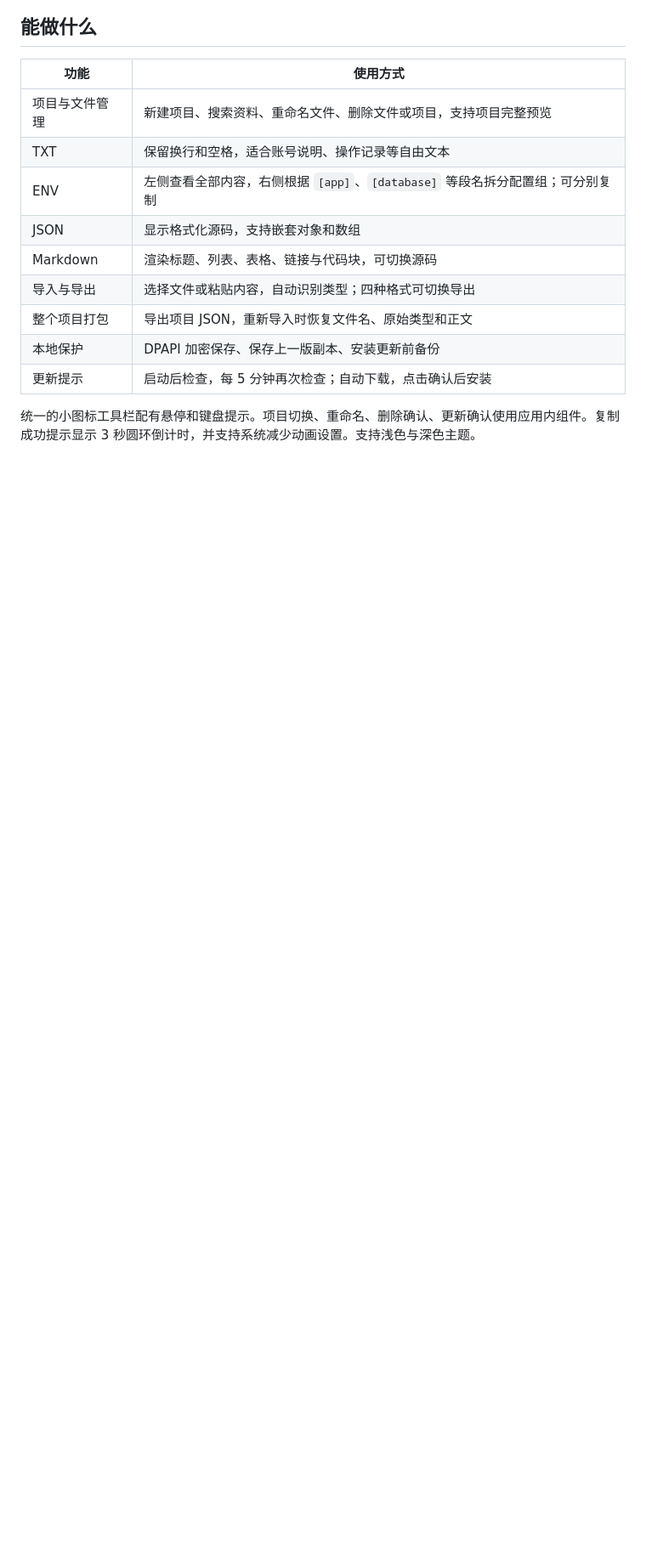
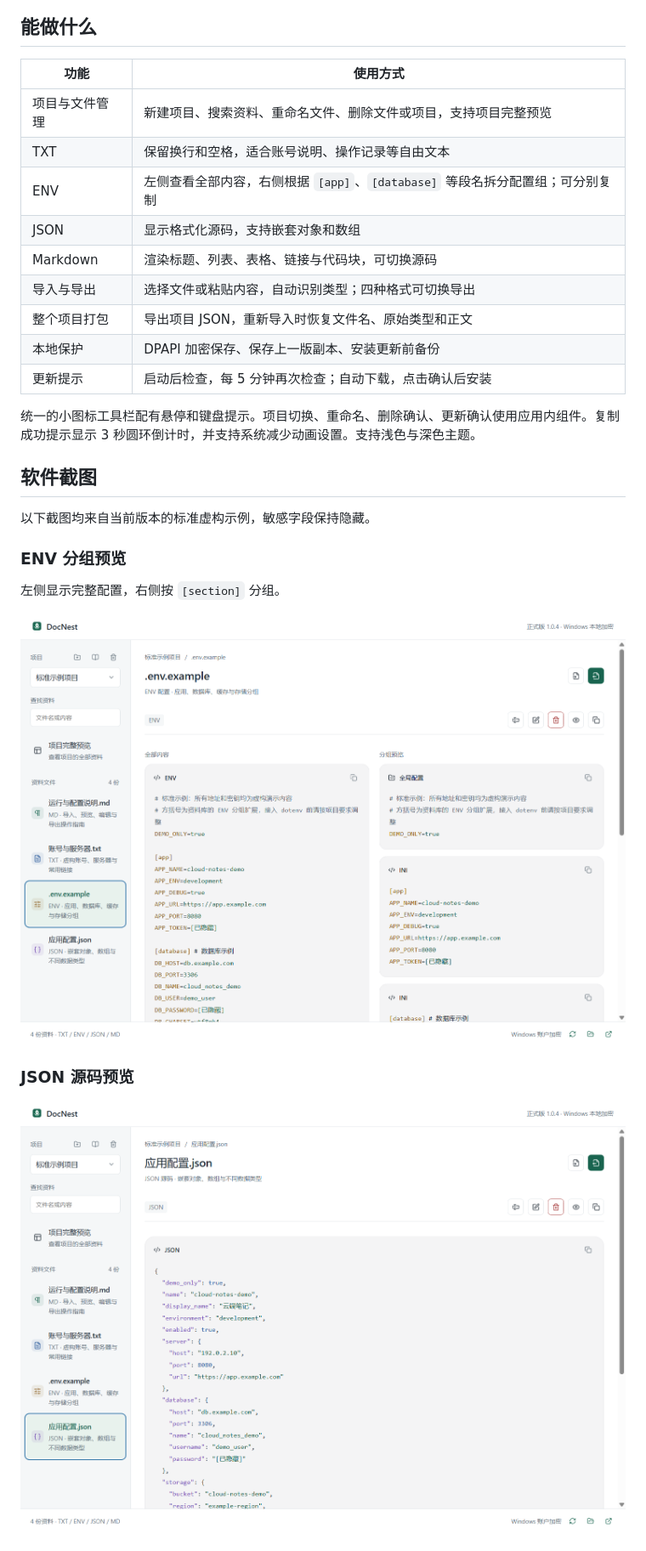
Before and after one commit to zeng1144318071-bot/DocNest, a Markdown page: README.md, the part around one of its changes. Shown at 85% size. GitHub-like rendering; pictures changed too: docs/images/env.png (added), docs/images/json.png (added); blank space fills up the shorter version.

Commit message:
Rename GitHub repository to DocNest and refresh documentation screenshots

```diff
--- a/README.md
+++ b/README.md
@@ -30,3 +30,17 @@ DocNest 支持 **TXT、ENV、JSON、Markdown** 四种格式的导入、预览、
 
 统一的小图标工具栏配有悬停和键盘提示。项目切换、重命名、删除确认、更新确认使用应用内组件。复制成功提示显示 3 秒圆环倒计时，并支持系统减少动画设置。支持浅色与深色主题。
 
+## 软件截图
+
+以下截图均来自当前版本的标准虚构示例，敏感字段保持隐藏。
+
+### ENV 分组预览
+
+左侧显示完整配置，右侧按 `[section]` 分组。
+
+![DocNest ENV 完整内容与分组预览](docs/images/env.png)
+
+### JSON 源码预览
+
+![DocNest JSON 格式化源码预览](docs/images/json.png)
+
```
Also changed, not shown: other parts of README.md (+8 -4 lines), CHANGELOG.md (+5 -0 lines), docs/images/overview.png, docs/images/txt.png (added), docs/images/update.png, 4 other files.
